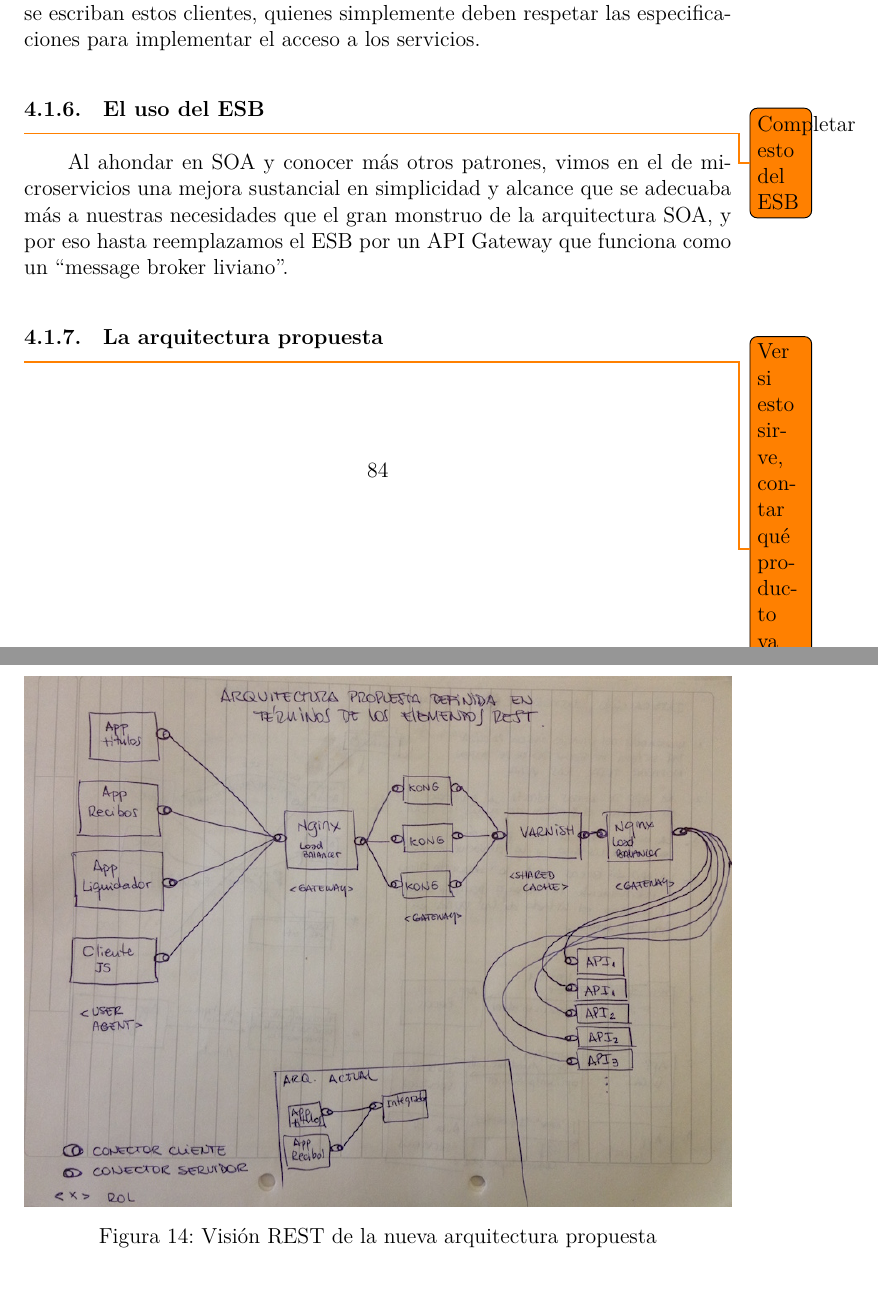
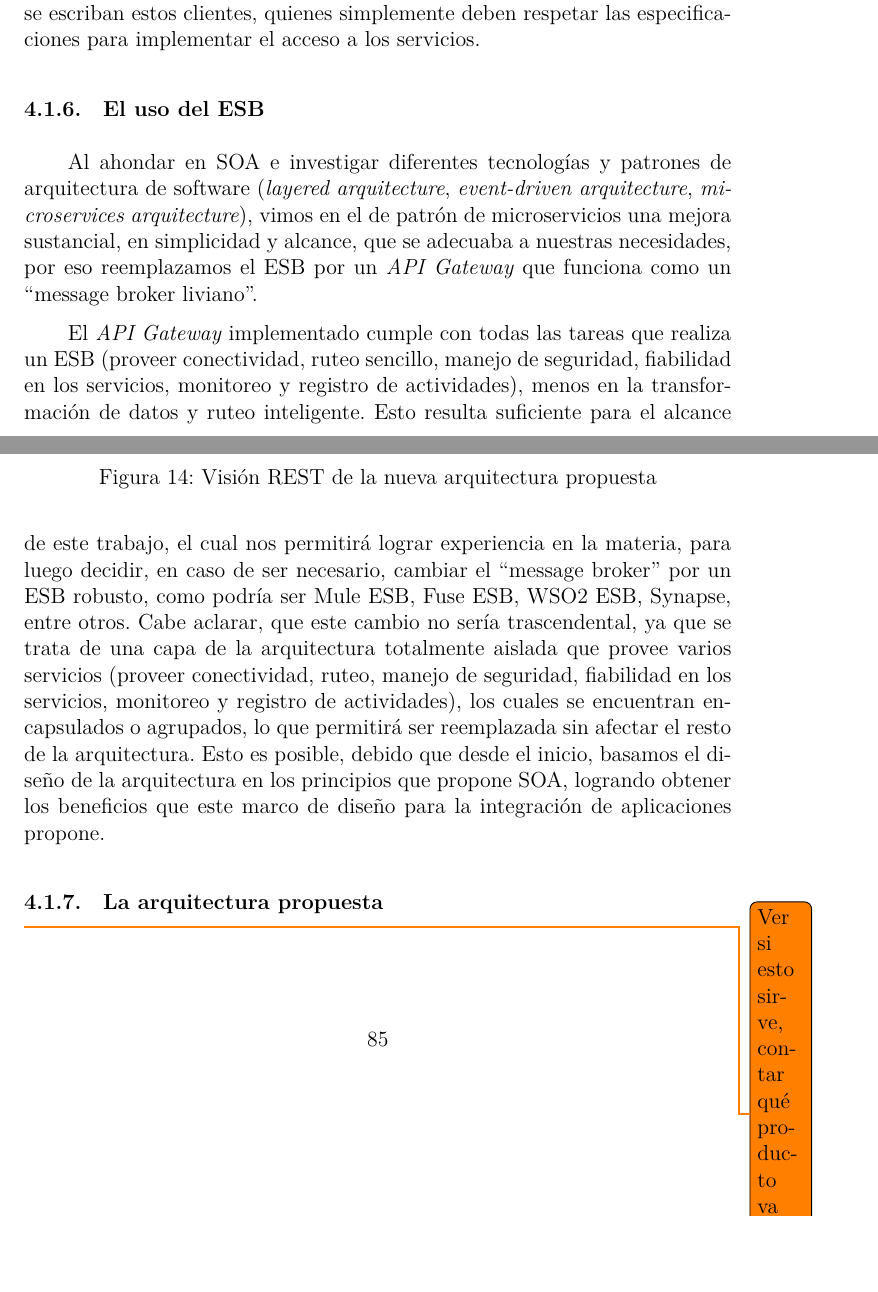
Before and after one commit to ncuesta/tesis, a LaTeX document (main.tex, which reads src/04-capitulo-4/propuesta.tex): two parts of pages 91 and 92 of 128, joined at a grey line, cut so that both start at the same text, the shorter picture padded with empty space. Compiled offline with XeLaTeX.

Commit message:
Propuesta: hablo sobre ESB y message broker

```diff
--- a/src/04-capitulo-4/propuesta.tex
+++ b/src/04-capitulo-4/propuesta.tex
@@ -91,10 +91,9 @@ Esta estandarización facilitará el desarrollo de clientes que consuman informa
 
 \subsubsection{El uso del ESB}
 
-\todo{Completar esto del ESB}
+Al ahondar en SOA e investigar diferentes tecnologías y patrones de arquitectura de software (\eng{layered arquitecture}, \eng{event-driven arquitecture}, \eng{microservices arquitecture}), vimos en el de patrón de microservicios una mejora sustancial, en simplicidad y alcance, que se adecuaba a nuestras necesidades, por eso reemplazamos el ESB por un \eng{API Gateway} que funciona como un ``message broker liviano''.
 
-Al ahondar en SOA y conocer más otros patrones, vimos en el de microservicios una mejora sustancial en simplicidad y alcance que se adecuaba más a nuestras necesidades que el gran monstruo de la arquitectura SOA, y por eso hasta reemplazamos el ESB por un API Gateway que funciona como un ``message broker liviano''.
-
+El \eng{API Gateway} implementado cumple con todas las tareas que realiza un \gls{acro:esb} (proveer conectividad, ruteo sencillo, manejo de seguridad, fiabilidad en los servicios, monitoreo y registro de actividades), menos en la transformación de datos y ruteo inteligente.  Esto resulta suficiente para el alcance de este trabajo, el cual nos permitirá lograr experiencia en la materia, para luego decidir, en caso de ser necesario, cambiar el ``message broker'' por un ESB robusto, como podría ser Mule ESB, Fuse ESB, WSO2 ESB, Synapse, entre otros.  Cabe aclarar, que este cambio no sería trascendental, ya que se trata de una capa de la arquitectura totalmente aislada que provee varios servicios (proveer conectividad, ruteo, manejo de seguridad, fiabilidad en los servicios, monitoreo y registro de actividades), los cuales se encuentran encapsulados o agrupados, lo que permitirá ser reemplazada sin afectar el resto de la arquitectura.  Esto es posible, debido que desde el inicio, basamos el diseño de la arquitectura en los principios que propone \gls{acro:soa}, logrando obtener los beneficios que este marco de diseño para la integración de aplicaciones propone.
 
 \subsubsection{La arquitectura propuesta}
 
```
Also changed, not shown: src/04-capitulo-4/propuesta.tex (2 more changed lines).
